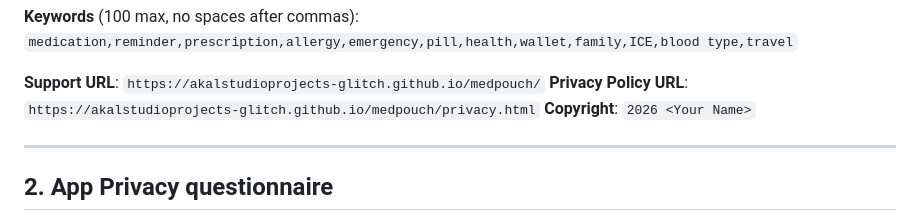
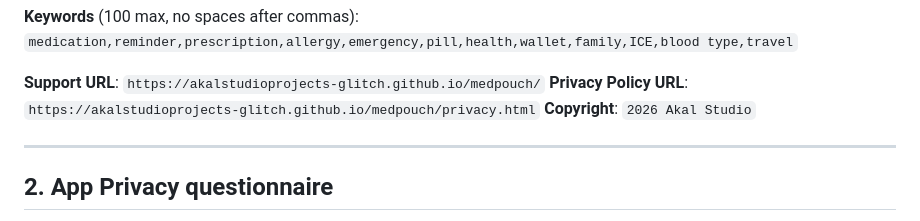
Before and after one commit to akalstudioprojects-glitch/medpouch, a Markdown page: docs/APP_STORE_SUBMISSION.md, the part around the change. Rendered like a GitHub page.

Commit message:
Set copyright to Akal Studio
Co-Authored-By: Claude Opus 5.5 <noreply@anthropic.com>

```diff
--- a/docs/APP_STORE_SUBMISSION.md
+++ b/docs/APP_STORE_SUBMISSION.md
@@ -50,7 +50,7 @@ Copy-paste text for App Store Connect, plus the compliance decisions behind it.
 
 **Support URL**: `https://akalstudioprojects-glitch.github.io/medpouch/`
 **Privacy Policy URL**: `https://akalstudioprojects-glitch.github.io/medpouch/privacy.html`
-**Copyright**: `2026 <Your Name>`
+**Copyright**: `2026 Akal Studio`
 
 ---
 
```
